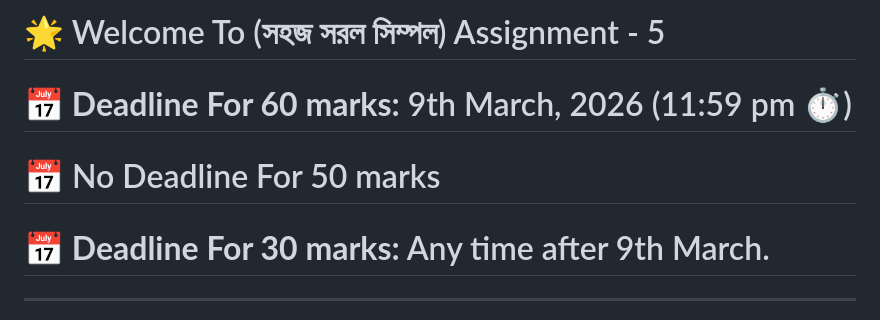
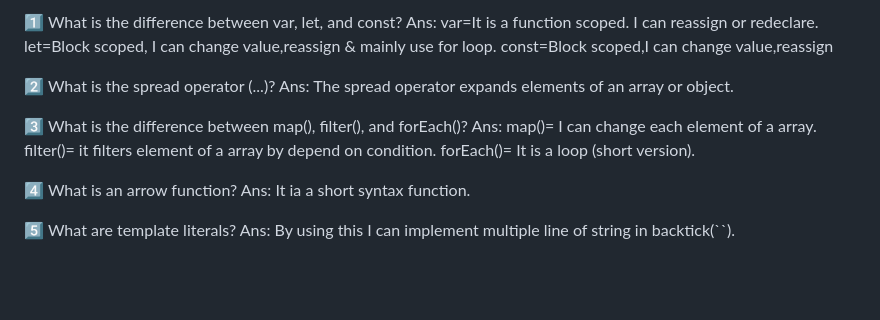
Before and after one commit to Abdur-Rahim-web/A5-Github-Issue-Tracker, a Markdown page: README.md, the part around one of its changes. GitHub-like rendering; blank space fills up the shorter version.

Commit message:
added answer in readme.md file.

```diff
--- a/README.md
+++ b/README.md
@@ -1,10 +1,29 @@
-# 🌟 Welcome To (সহজ সরল সিম্পল) Assignment - 5
+1️⃣ What is the difference between var, let, and const?
+Ans: var=It is a function scoped. I can reassign or redeclare.
+     let=Block scoped, I can change value,reassign & mainly use for loop.
+     const=Block scoped,I can change value,reassign
 
-# **📅 Deadline For 60 marks:** 9th March, 2026 (11:59 pm ⏱️)
-#  📅 No Deadline For 50 marks
-# **📅 Deadline For 30 marks:** Any time after 9th March.
+2️⃣ What is the spread operator (...)?
+Ans: The spread operator expands elements of an array or object.
 
----
+3️⃣ What is the difference between map(), filter(), and forEach()?
+Ans: map()= I can change each element of a array.
+     filter()= it filters element of a array by depend on condition.
+     forEach()= It is a loop (short version).
+
+4️⃣ What is an arrow function?
+Ans: It ia a short syntax function.
+
+5️⃣ What are template literals?
+Ans: By using this I can implement multiple line of string in backtick(``).
+
+
+
+
+
+
+
+<!--
 
 # Assignment-05: GitHub Issues Tracker
 
```
Also changed, not shown: other parts of README.md (+3 -0 lines).
